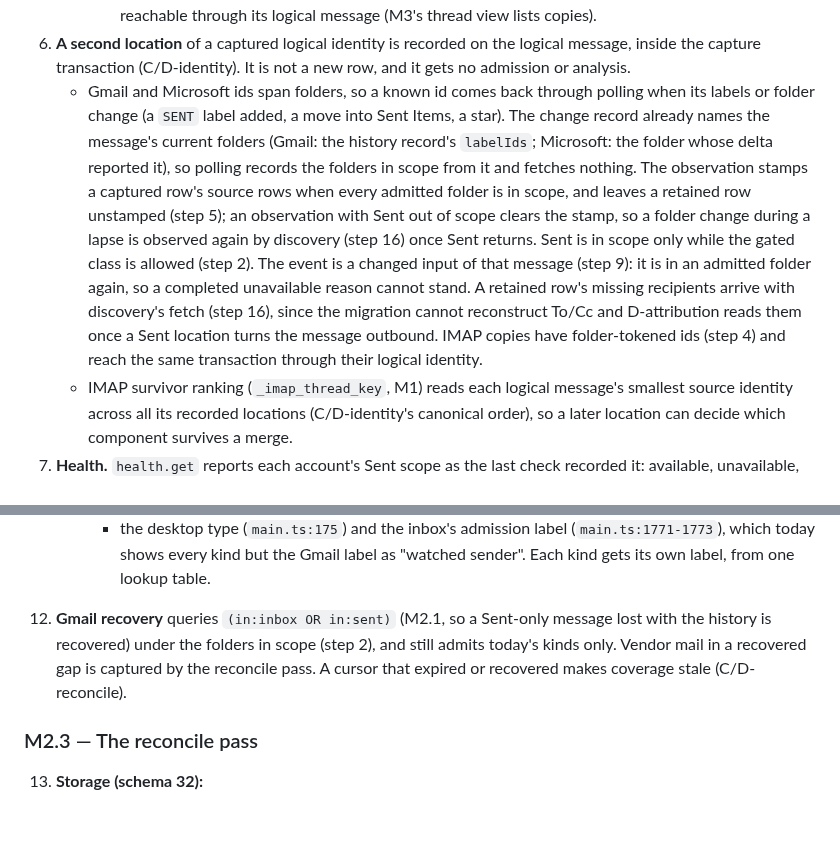
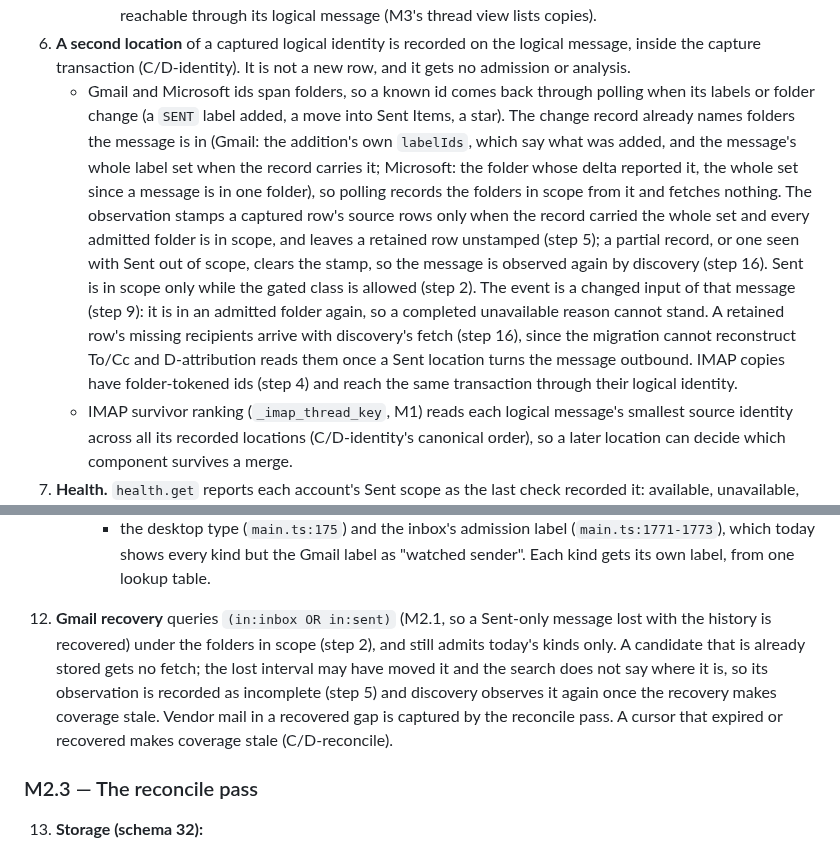
Before and after one commit to canfieldjuan/eom-email-watcher, a Markdown page: plans/PR-Thread-M2-Capture-Reconcile-Bodies.md, 2 parts joined by grey strips. Drawn GitHub-style; blank space fills up the shorter version.

Commit message:
Plan M2: a change record says how much it knows; recovery clears stamps
- Step 6: a Gmail addition's own labelIds say what was added; only a
  record carrying the whole label set, under full scope, stamps a source.
- Step 12: a stored recovery candidate is recorded as an incomplete
  observation, since the search does not say where it is now.

Co-Authored-By: Claude Fable 5.1 <noreply@anthropic.com>

```diff
--- a/plans/PR-Thread-M2-Capture-Reconcile-Bodies.md
+++ b/plans/PR-Thread-M2-Capture-Reconcile-Bodies.md
@@ -86,7 +86,7 @@ What a slice captures is what its capture decision admits at the time; mail that
      - no row is deleted, so per-row summaries, attachments, and automation runs survive (the M2 required item);
      - the rows that are messages to readers are defined once, as the `logical_messages` view, recreated after every migration. Every reader that treats rows as messages selects from it: the inbox listing (`query_inbox`, which `recent` wraps), the pending and delivery queues, the notification intents and their count, and the pending-work check, so an upgraded duplicate is listed, analyzed, and notified only through its canonical row. Paths that act on storage units (delete, suppress, locations, the trigger) read the table. The duplicate's own summary and attachments stay stored under its row, reachable through its logical message (M3's thread view lists copies).
 6. **A second location** of a captured logical identity is recorded on the logical message, inside the capture transaction (C/D-identity). It is not a new row, and it gets no admission or analysis.
-   - Gmail and Microsoft ids span folders, so a known id comes back through polling when its labels or folder change (a `SENT` label added, a move into Sent Items, a star). The change record already names the message's current folders (Gmail: the history record's `labelIds`; Microsoft: the folder whose delta reported it), so polling records the folders in scope from it and fetches nothing. The observation stamps a captured row's source rows when every admitted folder is in scope, and leaves a retained row unstamped (step 5); an observation with Sent out of scope clears the stamp, so a folder change during a lapse is observed again by discovery (step 16) once Sent returns. Sent is in scope only while the gated class is allowed (step 2). The event is a changed input of that message (step 9): it is in an admitted folder again, so a completed unavailable reason cannot stand. A retained row's missing recipients arrive with discovery's fetch (step 16), since the migration cannot reconstruct To/Cc and D-attribution reads them once a Sent location turns the message outbound. IMAP copies have folder-tokened ids (step 4) and reach the same transaction through their logical identity.
+   - Gmail and Microsoft ids span folders, so a known id comes back through polling when its labels or folder change (a `SENT` label added, a move into Sent Items, a star). The change record already names folders the message is in (Gmail: the addition's own `labelIds`, which say what was added, and the message's whole label set when the record carries it; Microsoft: the folder whose delta reported it, the whole set since a message is in one folder), so polling records the folders in scope from it and fetches nothing. The observation stamps a captured row's source rows only when the record carried the whole set and every admitted folder is in scope, and leaves a retained row unstamped (step 5); a partial record, or one seen with Sent out of scope, clears the stamp, so the message is observed again by discovery (step 16). Sent is in scope only while the gated class is allowed (step 2). The event is a changed input of that message (step 9): it is in an admitted folder again, so a completed unavailable reason cannot stand. A retained row's missing recipients arrive with discovery's fetch (step 16), since the migration cannot reconstruct To/Cc and D-attribution reads them once a Sent location turns the message outbound. IMAP copies have folder-tokened ids (step 4) and reach the same transaction through their logical identity.
    - IMAP survivor ranking (`_imap_thread_key`, M1) reads each logical message's smallest source identity across all its recorded locations (C/D-identity's canonical order), so a later location can decide which component survives a merge.
 7. **Health.** `health.get` reports each account's Sent scope as the last check recorded it: available, unavailable, or not polled, the last whenever Sent was out of scope at that check, whatever an earlier active check found. The desktop shows "Sent mail unavailable" on that account.
 
@@ -136,7 +136,7 @@ What a slice captures is what its capture decision admits at the time; mail that
       - `AdmissionDecision.kind` (`service.py:127-141`);
       - the Rust `InboxAdmissionKind` (`engine.rs:1139-1142`);
       - the desktop type (`main.ts:175`) and the inbox's admission label (`main.ts:1771-1773`), which today shows every kind but the Gmail label as "watched sender". Each kind gets its own label, from one lookup table.
-12. **Gmail recovery** queries `(in:inbox OR in:sent)` (M2.1, so a Sent-only message lost with the history is recovered) under the folders in scope (step 2), and still admits today's kinds only. Vendor mail in a recovered gap is captured by the reconcile pass. A cursor that expired or recovered makes coverage stale (C/D-reconcile).
+12. **Gmail recovery** queries `(in:inbox OR in:sent)` (M2.1, so a Sent-only message lost with the history is recovered) under the folders in scope (step 2), and still admits today's kinds only. A candidate that is already stored gets no fetch; the lost interval may have moved it and the search does not say where it is, so its observation is recorded as incomplete (step 5) and discovery observes it again once the recovery makes coverage stale. Vendor mail in a recovered gap is captured by the reconcile pass. A cursor that expired or recovered makes coverage stale (C/D-reconcile).
 
 ### M2.3 — The reconcile pass
 
```
